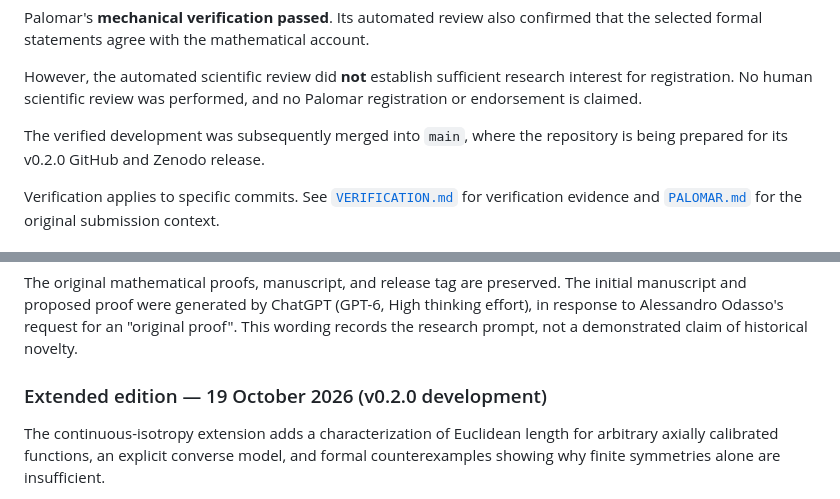
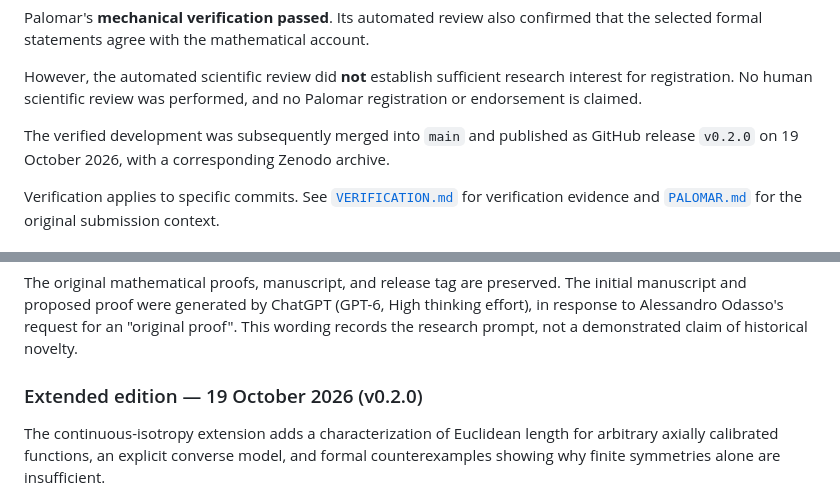
Before and after one commit to alexodas/pythagorean-isotropy-lean, a Markdown page: README.md, 2 parts joined by grey strips. Drawn GitHub-style.

```diff
--- a/README.md
+++ b/README.md
@@ -160,9 +168,11 @@ establish sufficient research interest for registration.
 No human scientific review was performed, and no Palomar
 registration or endorsement is claimed.
 
+
 The verified development was subsequently merged into
-`main`, where the repository is being prepared for its
-v0.2.0 GitHub and Zenodo release.
+`main` and published as GitHub release `v0.2.0` on
+19 October 2026, with a corresponding Zenodo archive.
+
 
 Verification applies to specific commits. See
 [`VERIFICATION.md`](./VERIFICATION.md) for verification
@@ -198,7 +208,7 @@ The initial manuscript and proposed proof were generated by ChatGPT
 request for an "original proof". This wording records the research
 prompt, not a demonstrated claim of historical novelty.
 
-### Extended edition — 19 October 2026 (v0.2.0 development)
+### Extended edition — 19 October 2026 (v0.2.0)
 
 The continuous-isotropy extension adds a characterization of Euclidean
 length for arbitrary axially calibrated functions, an explicit converse
```
Also changed, not shown: other parts of README.md (+24 -8 lines).
